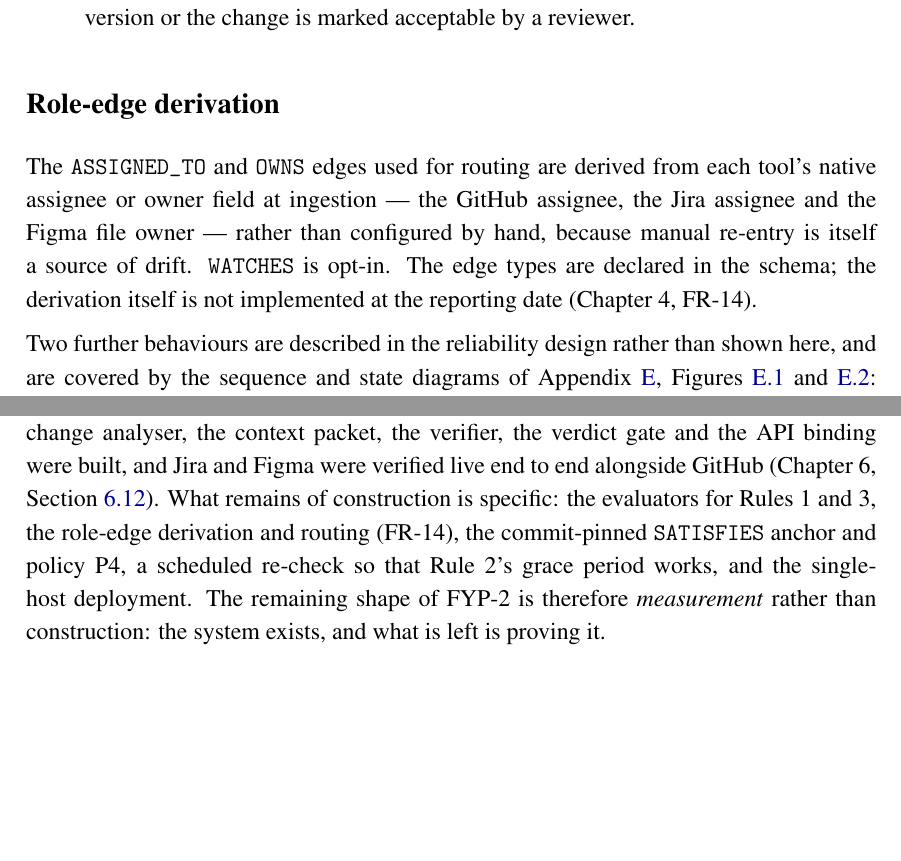
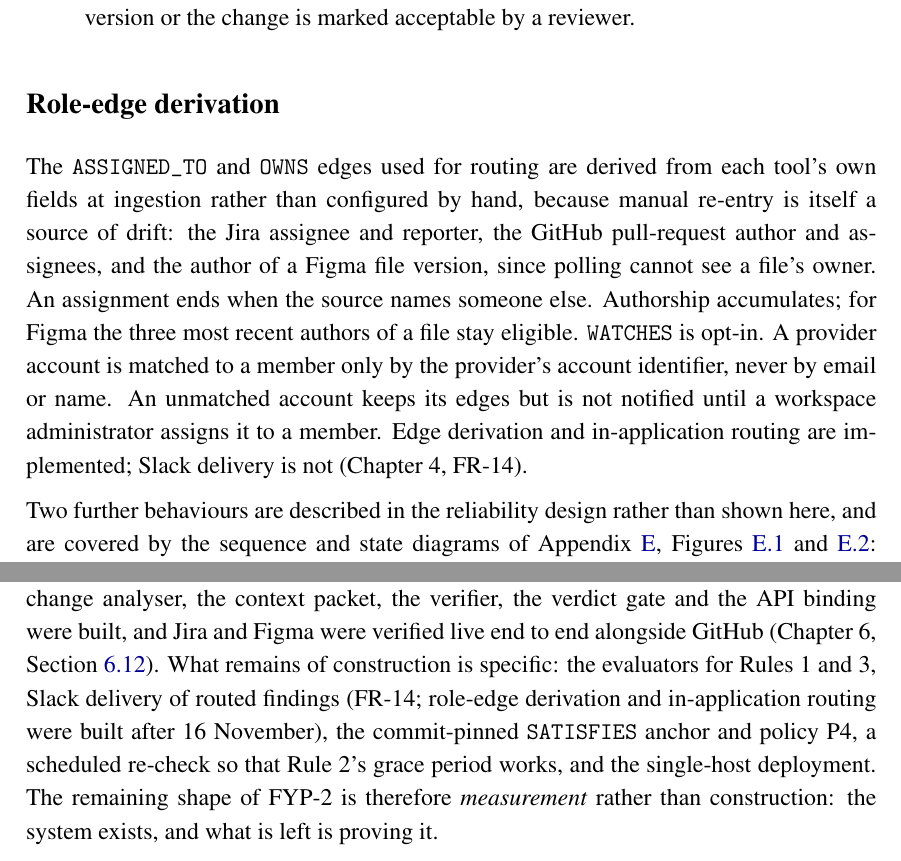
Before and after one commit to abdullahamin231/fyp, a LaTeX thesis (docs/F26 FYP1 Mid Report LaTeX/main.tex, which reads docs/F26 FYP1 Mid Report LaTeX/chapters/chapter10_fyp2_plan.tex, docs/F26 FYP1 Mid Report LaTeX/chapters/chapter5_design.tex): two parts of pages 87 and 158 of 184 before the commit and two parts of pages 87 and 158 of 185 after it, joined at a grey line, cut so that both start at the same text, the shorter picture padded with empty space. Compiled offline with pdfLaTeX.

Commit message:
docs(report): update role-edge derivation and routing status in chapters 5 and 10

```diff
--- a/docs/F26 FYP1 Mid Report LaTeX/chapters/chapter10_fyp2_plan.tex
+++ b/docs/F26 FYP1 Mid Report LaTeX/chapters/chapter10_fyp2_plan.tex
@@ -23,8 +23,9 @@ evaluation-data pilot exist. Between 19~October and 16~November the ingestion,
 the evidence graph, the change analyser, the context packet, the verifier, the
 verdict gate and the API binding were built, and Jira and Figma were verified
 live end to end alongside GitHub (Chapter~6, Section~\ref{sec:ch6-iter2}). What
-remains of construction is specific: the evaluators for Rules~1 and~3, the
-role-edge derivation and routing (FR-14), the commit-pinned \texttt{SATISFIES}
+remains of construction is specific: the evaluators for Rules~1 and~3, Slack
+delivery of routed findings (FR-14; role-edge derivation and in-application
+routing were built after 16~November), the commit-pinned \texttt{SATISFIES}
 anchor and policy P4, a scheduled re-check so that Rule~2's grace period works,
 and the single-host deployment. The remaining shape of FYP-2 is therefore
 \emph{measurement} rather than construction: the system exists, and what is left
--- a/docs/F26 FYP1 Mid Report LaTeX/chapters/chapter5_design.tex
+++ b/docs/F26 FYP1 Mid Report LaTeX/chapters/chapter5_design.tex
@@ -498,11 +498,17 @@ reporting date (Chapter~4, FR-12).
 \subsection*{Role-edge derivation}
 
 The \texttt{ASSIGNED\_TO} and \texttt{OWNS} edges used for routing are derived
-from each tool's native assignee or owner field at ingestion --- the GitHub
-assignee, the Jira assignee and the Figma file owner --- rather than configured
-by hand, because manual re-entry is itself a source of drift. \texttt{WATCHES}
-is opt-in. The edge types are declared in the schema; the derivation itself is
-not implemented at the reporting date (Chapter~4, FR-14).
+from each tool's own fields at ingestion rather than configured by hand,
+because manual re-entry is itself a source of drift: the Jira assignee and
+reporter, the GitHub pull-request author and assignees, and the author of a
+Figma file version, since polling cannot see a file's owner. An assignment ends
+when the source names someone else. Authorship accumulates; for Figma the three
+most recent authors of a file stay eligible. \texttt{WATCHES} is opt-in. A
+provider account is matched to a member only by the provider's account
+identifier, never by email or name. An unmatched account keeps its edges but is
+not notified until a workspace administrator assigns it to a member. Edge
+derivation and in-application routing are implemented; Slack delivery is not
+(Chapter~4, FR-14).
 
 Two further behaviours are described in the reliability design rather than shown
 here, and are covered by the sequence and state diagrams of
```
Also changed, not shown: docs/F26 FYP1 Mid Report LaTeX/chapters/chapter10_fyp2_plan.tex (3 more changed lines).
